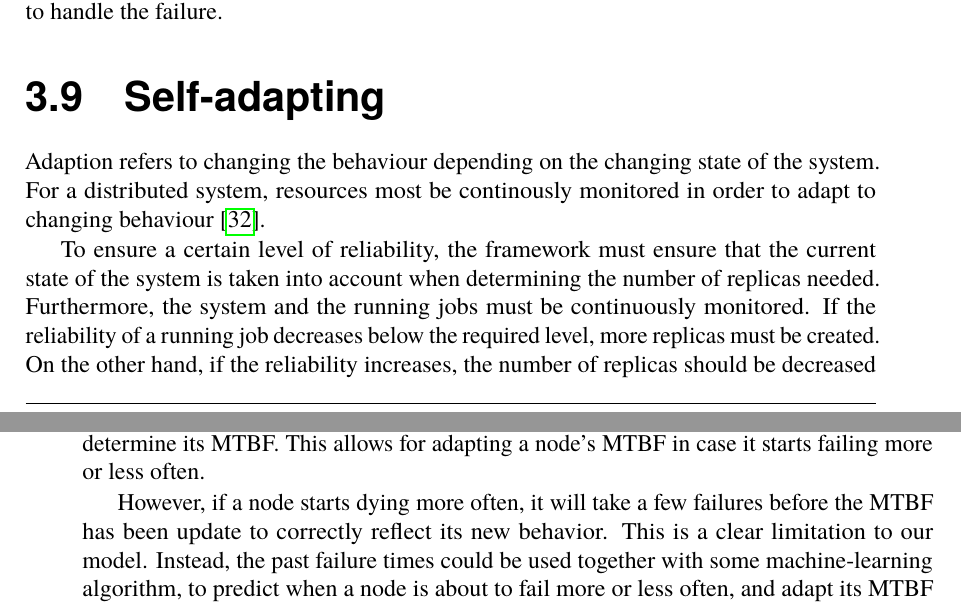
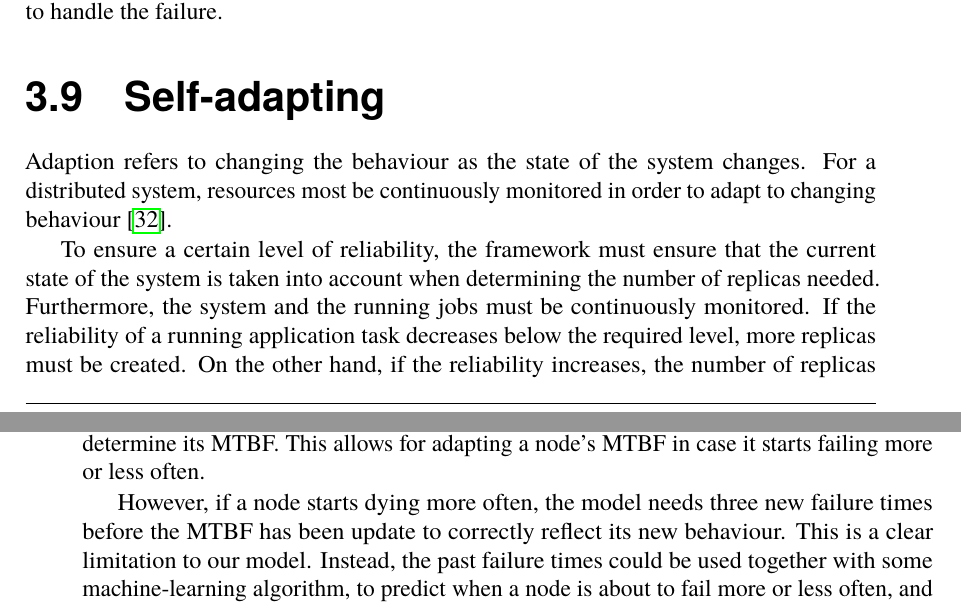
Before and after one commit to PStahl/master_thesis, a LaTeX thesis (report.tex): two parts of pages 42 and 43 of 86, joined at a grey line, cut so that both start at the same text. Compiled offline with pdfLaTeX.

Commit message:
update 3.9

```diff
--- a/report.tex
+++ b/report.tex
@@ -912,9 +912,9 @@ As described, the node responsible for handling the detected failure is the node
 If the selected node determines a new replica is needed, it will send a replication request to a node currently holding a replica. If the selected node is one of the nodes holding a replica, there is no need for a replication request, since the node could simply replicate its own replica. One could therefore get rid of a replication request if one selected a node currently holding a replica in the selection process. However, to find out which nodes currently hold a replica, one must query the storage used, as described in~\cref{sec:replication_time}. Whether or not a centralized database is used, or DHT as used in Calvin where our model was implemented, this would result in every node detecting the failure querying the storage, and this approach is not scalable. Therefore, the selected node is any of the nodes still operational, and solely the selected node will query the storage for the information needed to handle the failure.
 
 \section{Self-adapting} \label{sec:design_self_adapting}
-Adaption refers to changing the behaviour depending on the changing state of the system. For a distributed system, resources most be continously monitored in order to adapt to changing behaviour~\cite{imprRelAdaptRL}.
-
-To ensure a certain level of reliability, the framework must ensure that the current state of the system is taken into account when determining the number of replicas needed. Furthermore, the system and the running jobs must be continuously monitored. If the reliability of a running job decreases below the required level, more replicas must be created. On the other hand, if the reliability increases, the number of replicas should be decreased in order not to waste resources, as long as doing so does not result in a reliability lower than the required one.
+Adaption refers to changing the behaviour as the state of the system changes. For a distributed system, resources most be continuously monitored in order to adapt to changing behaviour~\cite{imprRelAdaptRL}.
+
+To ensure a certain level of reliability, the framework must ensure that the current state of the system is taken into account when determining the number of replicas needed. Furthermore, the system and the running jobs must be continuously monitored. If the reliability of a running application task decreases below the required level, more replicas must be created. On the other hand, if the reliability increases, the number of replicas should be decreased in order not to waste resources, as long as doing so does not result in a reliability lower than the required one.
 
 When monitoring the system, all parameters used in the reliability model must be monitored. In our case, we consider only the nodes' mean-time-between-failures, the time to detect node failures and the time it takes to create a new replica. Therefore, all nodes' failure times, and the time to create new replicas are registered. The time to detect failure is as mentioned in~\cref{sec:node_failure_detection_time} static.
 
@@ -924,7 +924,7 @@ Since using all registered times $t_R$ to fit the log-logistic distribution, and
 \subsection{Adapting nodes' MTBF} \label{sec:design_self_adapting_mtbf}
 As described in~\cref{design:failure_distribution}, only the three latest failure times for a node are used to determine its MTBF. This allows for adapting a node's MTBF in case it starts failing more or less often.
 
-However, if a node starts dying more often, it will take a few failures before the MTBF has been update to correctly reflect its new behavior. This is a clear limitation to our model. Instead, the past failure times could be used together with some machine-learning algorithm, to predict when a node is about to fail more or less often, and adapt its MTBF before it actually happens.
+However, if a node starts dying more often, the model needs three new failure times before the MTBF has been update to correctly reflect its new behaviour. This is a clear limitation to our model. Instead, the past failure times could be used together with some machine-learning algorithm, to predict when a node is about to fail more or less often, and adapt its MTBF before it actually happens.
 
 % TODO machine learning section?
 \iffalse
```
